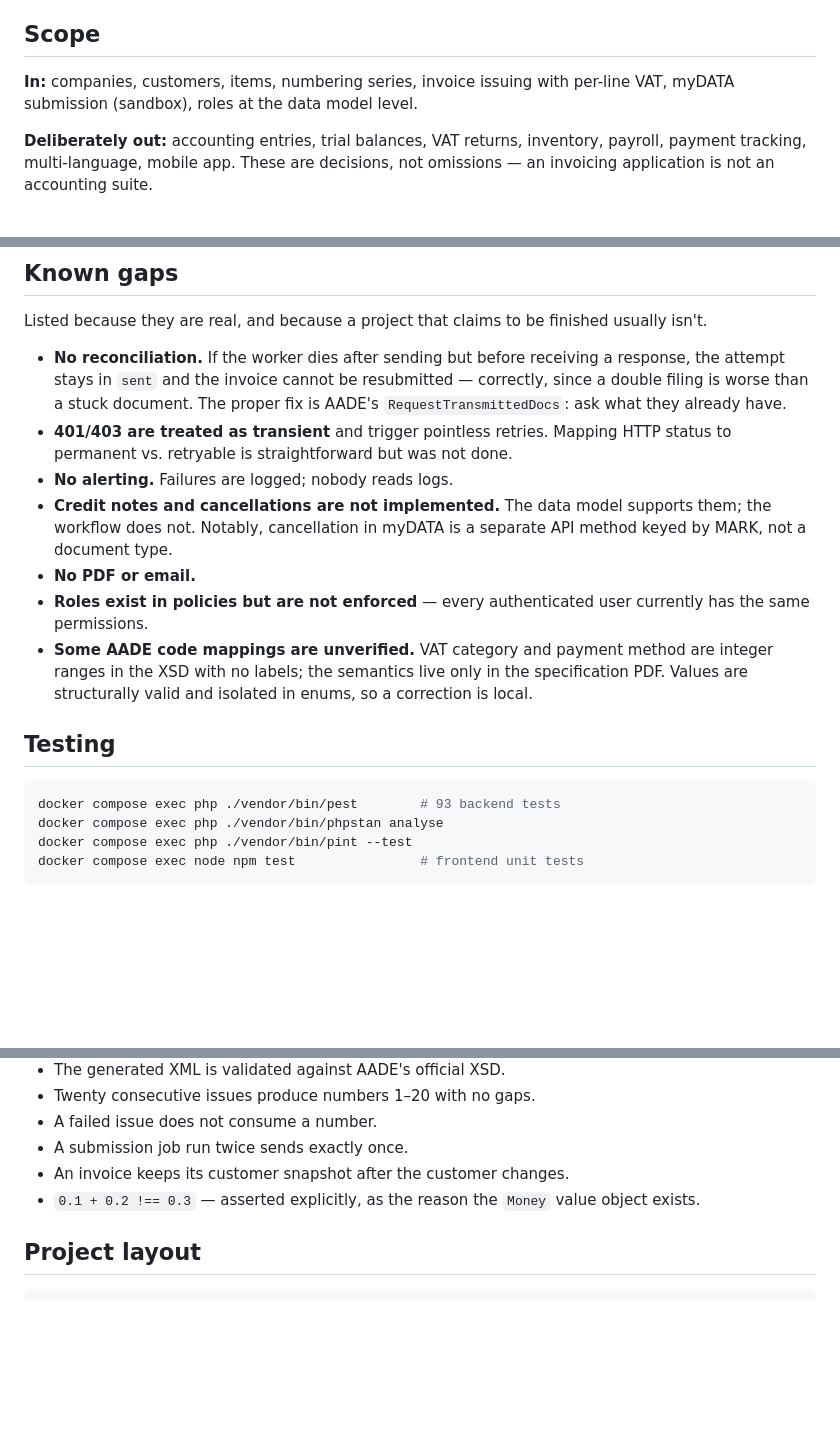
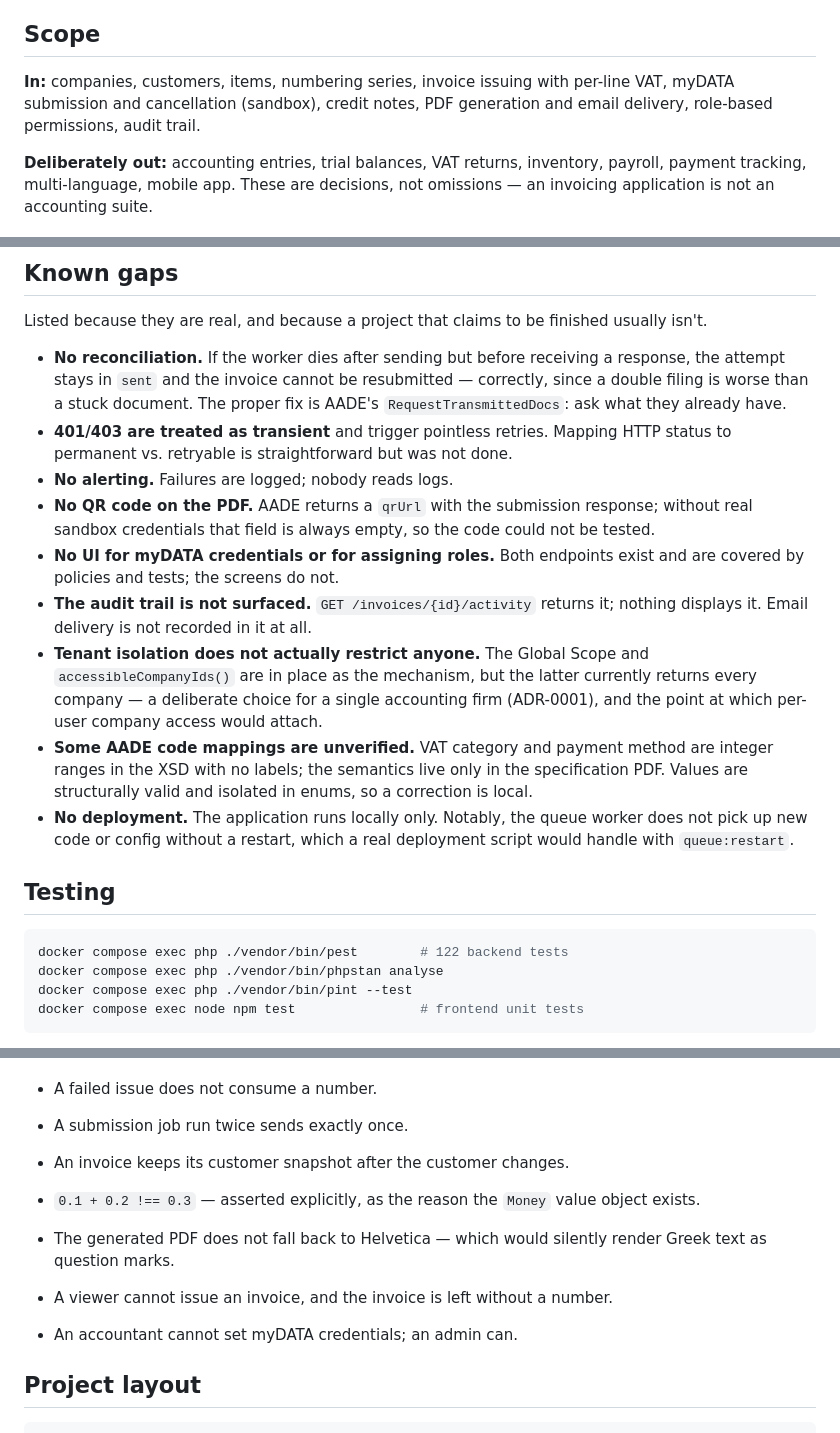
Before and after one commit to KostandinosVas/Invoicing-app, a Markdown page: README.md, 3 parts joined by grey strips. Drawn GitHub-style; blank space fills up the shorter version.

Commit message:
docs: update readme after roles, pdf and credit notes (#44)

````diff
--- a/README.md
+++ b/README.md
@@ -118,7 +118,8 @@ and all the way to the error message shown on screen.
 ## Scope
 
 **In:** companies, customers, items, numbering series, invoice issuing with
-per-line VAT, myDATA submission (sandbox), roles at the data model level.
+per-line VAT, myDATA submission and cancellation (sandbox), credit notes, PDF
+generation and email delivery, role-based permissions, audit trail.
 
 **Deliberately out:** accounting entries, trial balances, VAT returns,
 inventory, payroll, payment tracking, multi-language, mobile app. These are
@@ -136,21 +137,29 @@ usually isn't.
 - **401/403 are treated as transient** and trigger pointless retries. Mapping
   HTTP status to permanent vs. retryable is straightforward but was not done.
 - **No alerting.** Failures are logged; nobody reads logs.
-- **Credit notes and cancellations are not implemented.** The data model
-  supports them; the workflow does not. Notably, cancellation in myDATA is a
-  separate API method keyed by MARK, not a document type.
-- **No PDF or email.**
-- **Roles exist in policies but are not enforced** — every authenticated user
-  currently has the same permissions.
+- **No QR code on the PDF.** AADE returns a `qrUrl` with the submission
+  response; without real sandbox credentials that field is always empty, so the
+  code could not be tested.
+- **No UI for myDATA credentials or for assigning roles.** Both endpoints exist
+  and are covered by policies and tests; the screens do not.
+- **The audit trail is not surfaced.** `GET /invoices/{id}/activity` returns it;
+  nothing displays it. Email delivery is not recorded in it at all.
+- **Tenant isolation does not actually restrict anyone.** The Global Scope and
+  `accessibleCompanyIds()` are in place as the mechanism, but the latter
+  currently returns every company — a deliberate choice for a single accounting
+  firm (ADR-0001), and the point at which per-user company access would attach.
 - **Some AADE code mappings are unverified.** VAT category and payment method
   are integer ranges in the XSD with no labels; the semantics live only in the
   specification PDF. Values are structurally valid and isolated in enums, so a
   correction is local.
+- **No deployment.** The application runs locally only. Notably, the queue
+  worker does not pick up new code or config without a restart, which a real
+  deployment script would handle with `queue:restart`.
 
 ## Testing
 
 ```bash
-docker compose exec php ./vendor/bin/pest        # 93 backend tests
+docker compose exec php ./vendor/bin/pest        # 122 backend tests
 docker compose exec php ./vendor/bin/phpstan analyse
 docker compose exec php ./vendor/bin/pint --test
 docker compose exec node npm test                # frontend unit tests
@@ -169,6 +178,11 @@ Tests that earn their place:
 - `0.1 + 0.2 !== 0.3` — asserted explicitly, as the reason the `Money` value
   object exists.
 
+- The generated PDF does not fall back to Helvetica — which would silently
+  render Greek text as question marks.
+- A viewer cannot issue an invoice, and the invoice is left without a number.
+- An accountant cannot set myDATA credentials; an admin can.
+
 ## Project layout
 
 ```
````
